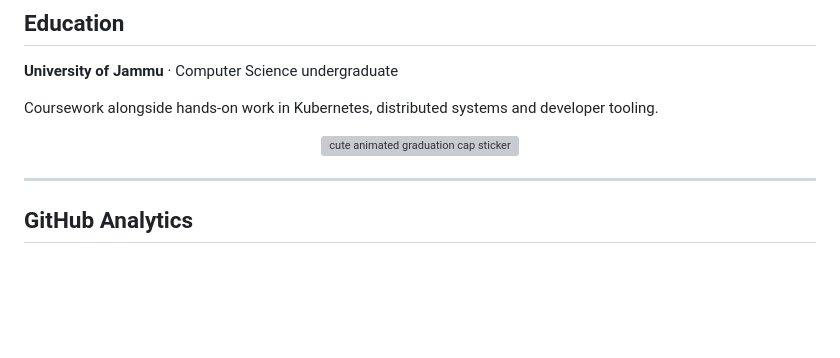
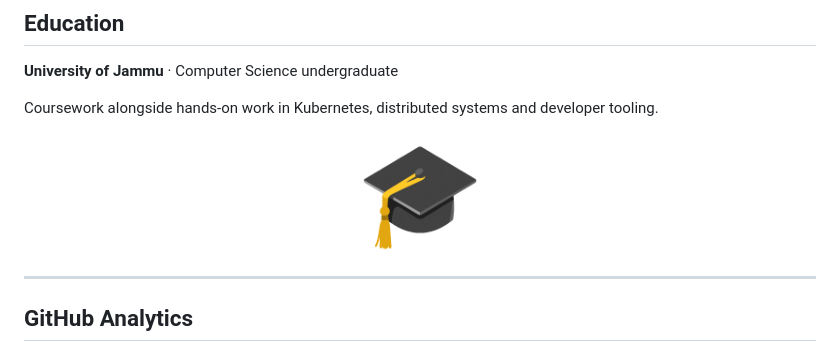
Before and after one commit to Ankitavasudev/Ankitavasudev, a Markdown page: README.md, the part around the change. GitHub-like rendering; pictures changed too: assets/education-cap.gif (added); blank space fills up the shorter version; grey boxes are pictures that could not be loaded.

Commit message:
docs: use animated 3D graduation cap for Education
Swaps the SVG sticker for the Google Noto animated graduation cap GIF (transparent background, 42 frames). Removes the now-unused custom SVG.

```diff
--- a/README.md
+++ b/README.md
@@ -76,7 +76,7 @@ Live demos: **[SolarSystem](https://ankitavasudev.github.io/SolarSystem/)** · *
 Coursework alongside hands-on work in Kubernetes, distributed systems and developer tooling.
 
 <div align="center">
-<img src="https://raw.githubusercontent.com/Ankitavasudev/Ankitavasudev/main/assets/education-sticker.svg?v=2" width="132" alt="cute animated graduation cap sticker"/>
+<img src="https://raw.githubusercontent.com/Ankitavasudev/Ankitavasudev/main/assets/education-cap.gif" width="120" alt="animated 3D graduation cap"/>
 </div>
 
 ---
```
Also changed, not shown: 1 other file.
